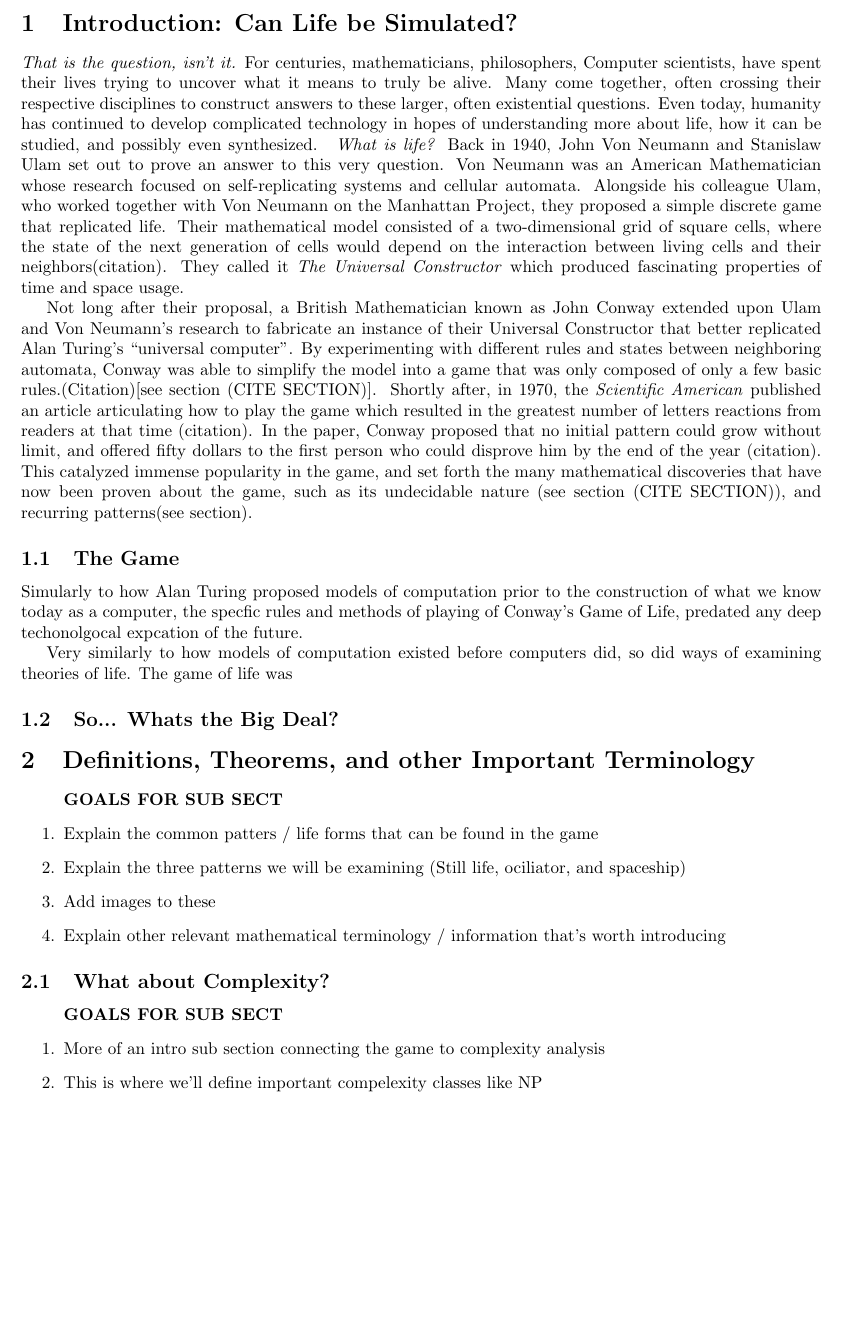
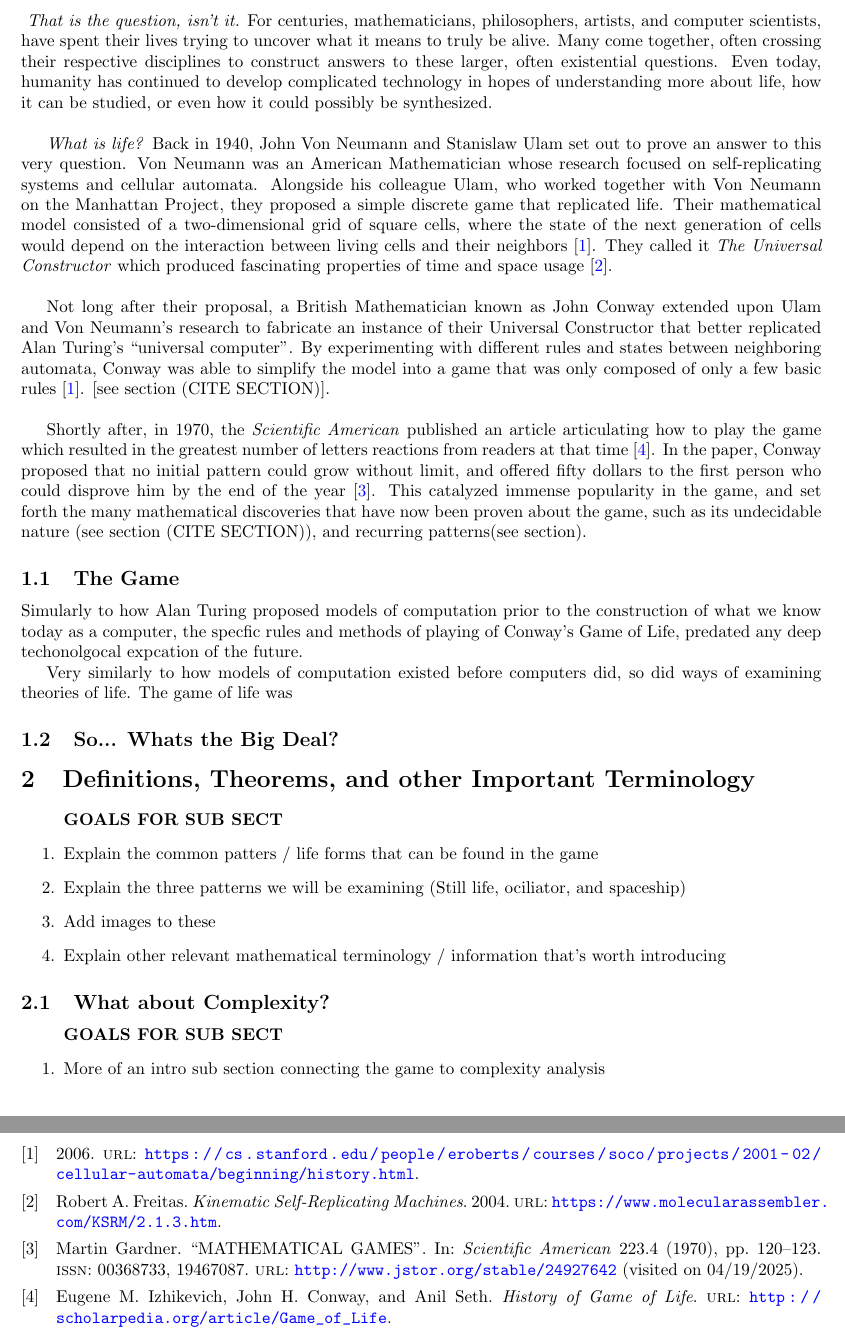
Before and after one commit to akgohain/csci3384_conway, a LaTeX document (write-up.tex): part of page 2 of 3 before the commit and two parts of pages 2 and 4 of 4 after it, the two joined at a grey line, cut at the place of the change, the shorter picture padded with empty space. Compiled offline with pdfLaTeX.

Commit message:
citations interleaved

```diff
--- a/write-up.tex
+++ b/write-up.tex
@@ -56,13 +56,19 @@
 \newpage
 
 \section{Introduction: Can Life be Simulated?}
-  \textit{That is the question, isn't it.} For centuries, mathematicians, philosophers, Computer scientists, have spent their lives trying to uncover what it means to truly be alive. Many come together, often crossing their respective disciplines to construct answers to these larger, often existential questions. Even today, humanity has continued to develop complicated technology in hopes of understanding more about life, how it can be studied, and possibly even synthesized.
+  \textit{    That is the question, isn't it.} For centuries, mathematicians, philosophers, artists, and computer scientists, have spent their lives trying to uncover what it means to truly be alive. Many come together, often crossing their respective disciplines to construct answers to these larger, often existential questions. Even today, humanity has continued to develop complicated technology in hopes of understanding more about life, how it can be studied, or even how it could possibly be synthesized.
+
 \
-\textit{What is life?} Back in 1940, John Von Neumann and Stanislaw Ulam set out to prove an answer to this very question. Von Neumann was an American Mathematician whose research focused on self-replicating systems and cellular automata. Alongside his colleague Ulam, who worked together with Von Neumann on the Manhattan Project, they proposed a simple discrete game that replicated life. Their mathematical model consisted of a two-dimensional grid of square cells, where the state of the next generation of cells would depend on the interaction between living cells and their neighbors(citation). They called it \textit{The Universal Constructor} which produced fascinating properties of time and space usage.
 
-Not long after their proposal, a British Mathematician known as John Conway extended upon Ulam and Von Neumann’s research to fabricate an instance of their Universal Constructor that better replicated Alan Turing’s “universal computer”. By experimenting with different rules and states between neighboring automata, Conway was able to simplify the model into a game that was only composed of only a few basic rules.(Citation)[see section (CITE SECTION)].
+\textit{What is life?} Back in 1940, John Von Neumann and Stanislaw Ulam set out to prove an answer to this very question. Von Neumann was an American Mathematician whose research focused on self-replicating systems and cellular automata. Alongside his colleague Ulam, who worked together with Von Neumann on the Manhattan Project, they proposed a simple discrete game that replicated life. Their mathematical model consisted of a two-dimensional grid of square cells, where the state of the next generation of cells would depend on the interaction between living cells and their neighbors \cite{Beginning_Life_2006}. They called it \textit{The Universal Constructor} which produced fascinating properties of time and space usage \cite{Freitas_2004}.
+
 \
-Shortly after, in 1970, the \textit{Scientific American} published an article articulating how to play the game which resulted in the greatest number of letters reactions from readers at that time (citation). In the paper, Conway proposed that no initial pattern could grow without limit, and offered fifty dollars to the first person who could disprove him by the end of the year (citation). This catalyzed immense popularity in the game, and set forth the many mathematical discoveries that have now been proven about the game, such as its undecidable nature (see section (CITE SECTION)), and recurring patterns(see section).
+
+Not long after their proposal, a British Mathematician known as John Conway extended upon Ulam and Von Neumann’s research to fabricate an instance of their Universal Constructor that better replicated Alan Turing’s “universal computer”. By experimenting with different rules and states between neighboring automata, Conway was able to simplify the model into a game that was only composed of only a few basic rules \cite{Beginning_Life_2006}. [see section (CITE SECTION)].
+
+\
+
+Shortly after, in 1970, the \textit{Scientific American} published an article articulating how to play the game which resulted in the greatest number of letters reactions from readers at that time \cite{Izhikevich_Conway_Seth}. In the paper, Conway proposed that no initial pattern could grow without limit, and offered fifty dollars to the first person who could disprove him by the end of the year \cite{math-games}. This catalyzed immense popularity in the game, and set forth the many mathematical discoveries that have now been proven about the game, such as its undecidable nature (see section (CITE SECTION)), and recurring patterns(see section).
 
 \subsection{The Game}
 Simularly to how Alan Turing proposed models of computation prior to the construction of what we know today as a computer, the specfic rules and methods of playing of Conway's Game of Life, predated any deep techonolgocal expcation of the future.
```
